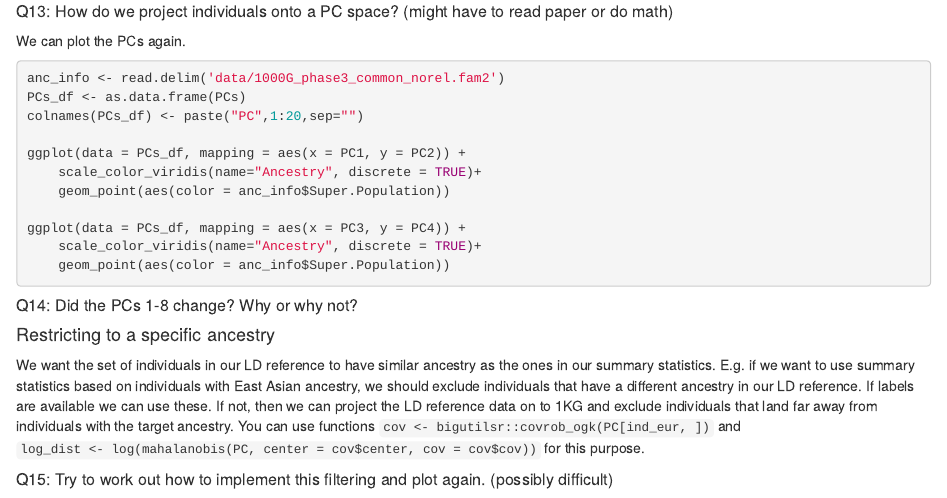
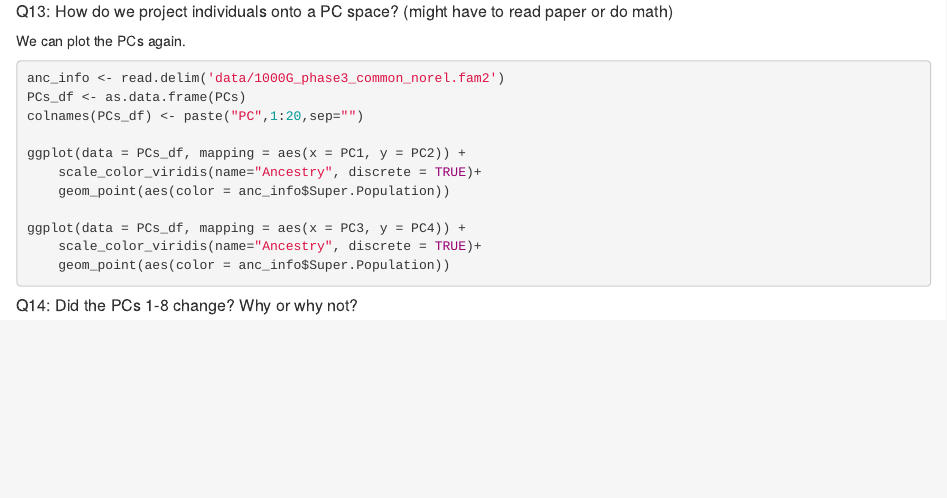
Before and after one commit to bvilhjal/atig2024, an R Markdown document (PCA/PCA_tutorial.Rmd): the page in a window 1100 px wide, from 1830 px down. Rendered offline with R 4.5, knitr and Pandoc, with nearby package versions; the code chunks are not run, so their results and figures are left out.

Commit message:
Edit last Q

````diff
--- a/PCA/PCA_tutorial.Rmd
+++ b/PCA/PCA_tutorial.Rmd
@@ -158,10 +158,3 @@ ggplot(data = PCs_df, mapping = aes(x = PC3, y = PC4)) +
 ```
 
 ##### Q14: Did the PCs 1-8 change?  Why or why not?
-
-
-#### Restricting to a specific ancestry
-
-We want the set of individuals in our LD reference to have similar ancestry as the ones in our summary statistics. E.g. if we want to use summary statistics based on individuals with East Asian ancestry, we should exclude individuals that have a different ancestry in our LD reference. If labels are available we can use these. If not, then we can project the LD reference data on to 1KG and exclude individuals that land far away from individuals with the target ancestry. You can use functions `cov <- bigutilsr::covrob_ogk(PC[ind_eur, ])` and `log_dist <- log(mahalanobis(PC, center = cov$center, cov = cov$cov))` for this purpose.
-
-##### Q15: Try to work out how to implement this filtering and plot again. (possibly difficult)
````
